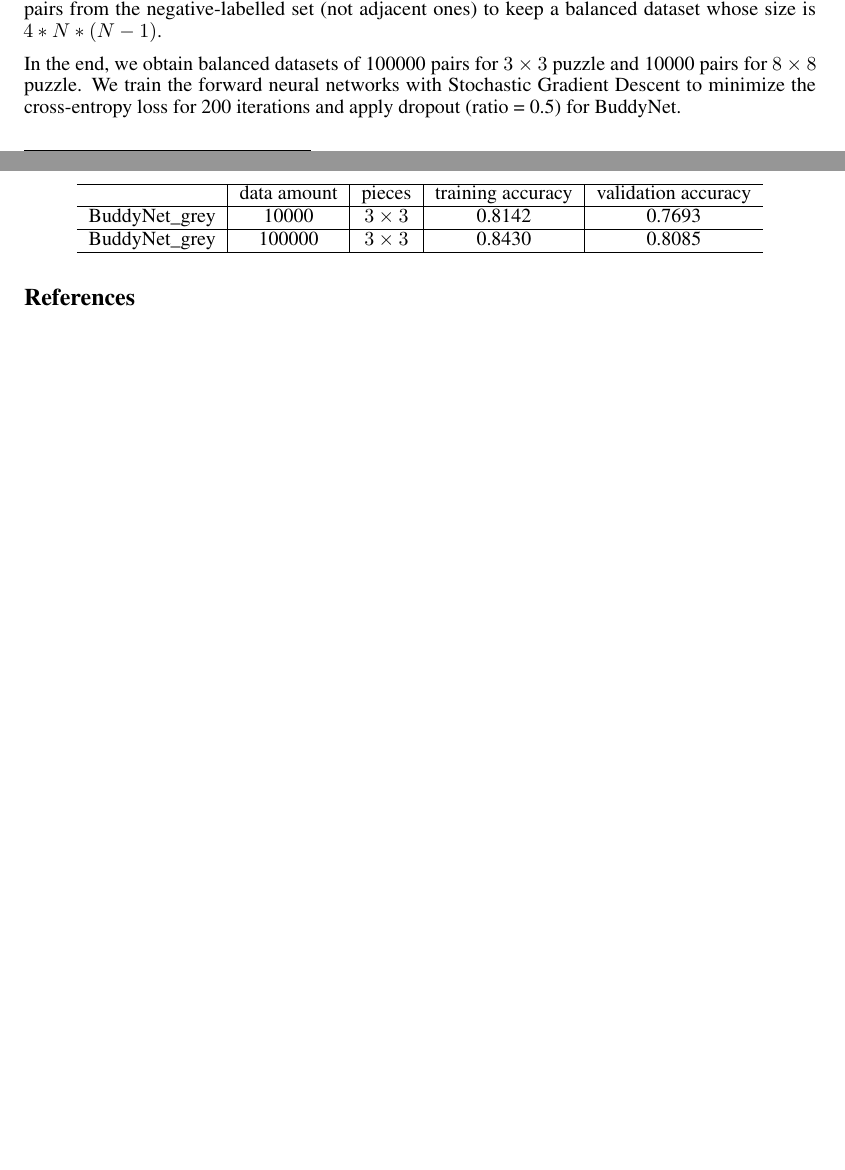
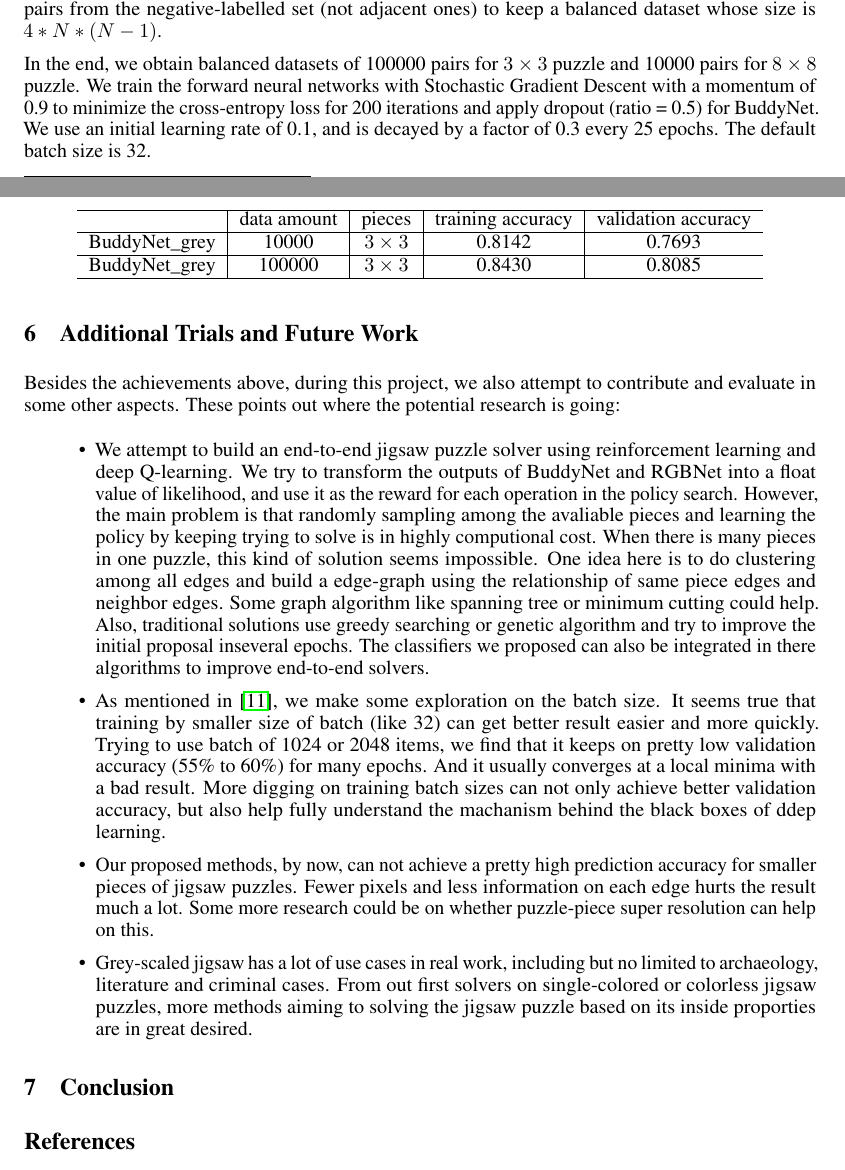
Before and after one commit to TianbaoLi/Jigsaw-Puzzle-Solver, a LaTeX paper (report/Jigsaw-Puzzle-Solver.tex): two parts of pages 5 and 7 of 7 before the commit and two parts of pages 5 and 7 of 8 after it, joined at a grey line, cut so that both start at the same text, the shorter picture padded with empty space. Compiled offline with pdfLaTeX.

Commit message:
Future work

```diff
--- a/report/Jigsaw-Puzzle-Solver.tex
+++ b/report/Jigsaw-Puzzle-Solver.tex
@@ -22,7 +22,7 @@
 \usepackage{microtype}      % microtypography
 \usepackage{graphicx}
 
-\title{CNN Assistance in Jigsaw Puzzle Solution}
+\title{CNN Assistance in Jigsaw Puzzle Solver}
 
 % The \author macro works with any number of authors. There are two
 % commands used to separate the names and addresses of multiple
@@ -220,7 +220,7 @@ The ImageNet validation set has 51003 images in total. The image sizes differ, s
 
 For a jigsaw puzzle with $N$ pieces each edge, there are $N*N$ pieces in total and $(N*N)!$ possible combinations of piece pairs. However, only $2*N*(N-1)$ among them hold the positive label (actually adjacent in the origin image). Note that we do not consider rotated pieces by now. For the algorithm traing a classifier, it is extremely important to sample randomly and uniformly. If using the data above, classifying by giving prediction of ``false'' can get a high accuracy but low recall, not the classifier we want. To reduce the infuence caused by data inclining, we only sample $2*N*(N-1)$ pairs from the negative-labelled set (not adjacent ones) to keep a balanced dataset whose size is $4*N*(N-1)$.
 
-In the end, we obtain balanced datasets of 100000 pairs for $3\times 3$ puzzle and 10000 pairs for  $8\times 8$ puzzle. We train the forward neural networks with Stochastic Gradient Descent to minimize the cross-entropy loss for 200 iterations and apply dropout (ratio = 0.5) for BuddyNet.
+In the end, we obtain balanced datasets of 100000 pairs for $3\times 3$ puzzle and 10000 pairs for  $8\times 8$ puzzle. We train the forward neural networks with Stochastic Gradient Descent with a momentum of 0.9 to minimize the cross-entropy loss for 200 iterations and apply dropout (ratio = 0.5) for BuddyNet. We use an initial learning rate of 0.1, and is decayed by a factor of 0.3 every 25 epochs. The default batch size is 32.
 
 \subsection{Experiment Results}
 
@@ -315,6 +315,20 @@ The result of grey-scaled BuddyNet are shown in Table~\ref{tab:expgrey}. We the
     \end{tabular}
 \end{table}
 
+\section{Additional Trials and Future Work}
+
+Besides the achievements above, during this project, we also attempt to contribute and evaluate in some other aspects. These points out where the potential research is going:
+
+\begin{itemize}
+    \item We attempt to build an end-to-end jigsaw puzzle solver using reinforcement learning and deep Q-learning. We try to transform the outputs of BuddyNet and RGBNet into a float value of likelihood, and use it as the reward for each operation in the policy search. However, the main problem is that randomly sampling among the avaliable pieces and learning the policy by keeping trying to solve is in highly computional cost. When there is many pieces in one puzzle, this kind of solution seems impossible. One idea here is to do clustering among all edges and build a edge-graph using the relationship of same piece edges and neighbor edges. Some graph algorithm like spanning tree or minimum cutting could help. Also, traditional solutions use greedy searching or genetic algorithm and try to improve the initial proposal inseveral epochs. The classifiers we proposed can also be integrated in there algorithms to improve end-to-end solvers.
+    \item As mentioned in \cite{masters2018revisiting}, we make some exploration on the batch size. It seems true that training by smaller size of batch (like 32) can get better result easier and more quickly. Trying to use batch of 1024 or 2048 items, we find that it keeps on pretty low validation accuracy (55\% to 60\%) for many epochs. And it usually converges at a local minima with a bad result. More digging on training batch sizes can not only achieve better validation accuracy, but also help fully understand the machanism behind the black boxes of ddep learning.
+    \item Our proposed methods, by now, can not achieve a pretty high prediction accuracy for smaller pieces of jigsaw puzzles. Fewer pixels  and less information on each edge hurts the result much a lot. Some more research could be on whether puzzle-piece super resolution can help on this.
+    \item Grey-scaled jigsaw has a lot of use cases in real work, including but no limited to archaeology, literature and criminal cases. From out first solvers on single-colored or colorless jigsaw puzzles, more methods aiming to solving the jigsaw puzzle based on its inside proporties are in great desired.
+\end{itemize}
+
+\section{Conclusion}
+
+
 
 \bibliographystyle{plain}
 \bibliography{Jigsaw-Puzzle-Solver}
```
Also changed, not shown: report/Jigsaw-Puzzle-Solver.bib (+6 -0 lines), report/Jigsaw-Puzzle-Solver.pdf.
